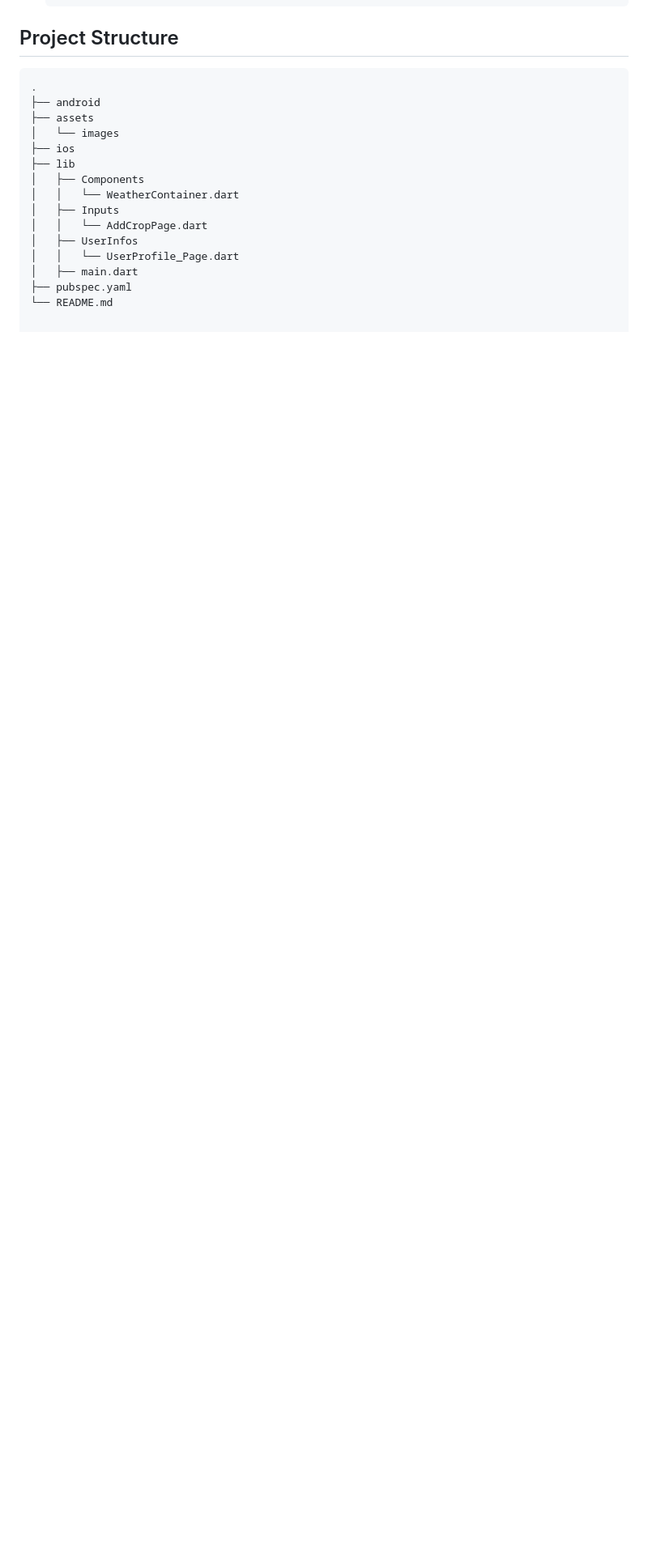
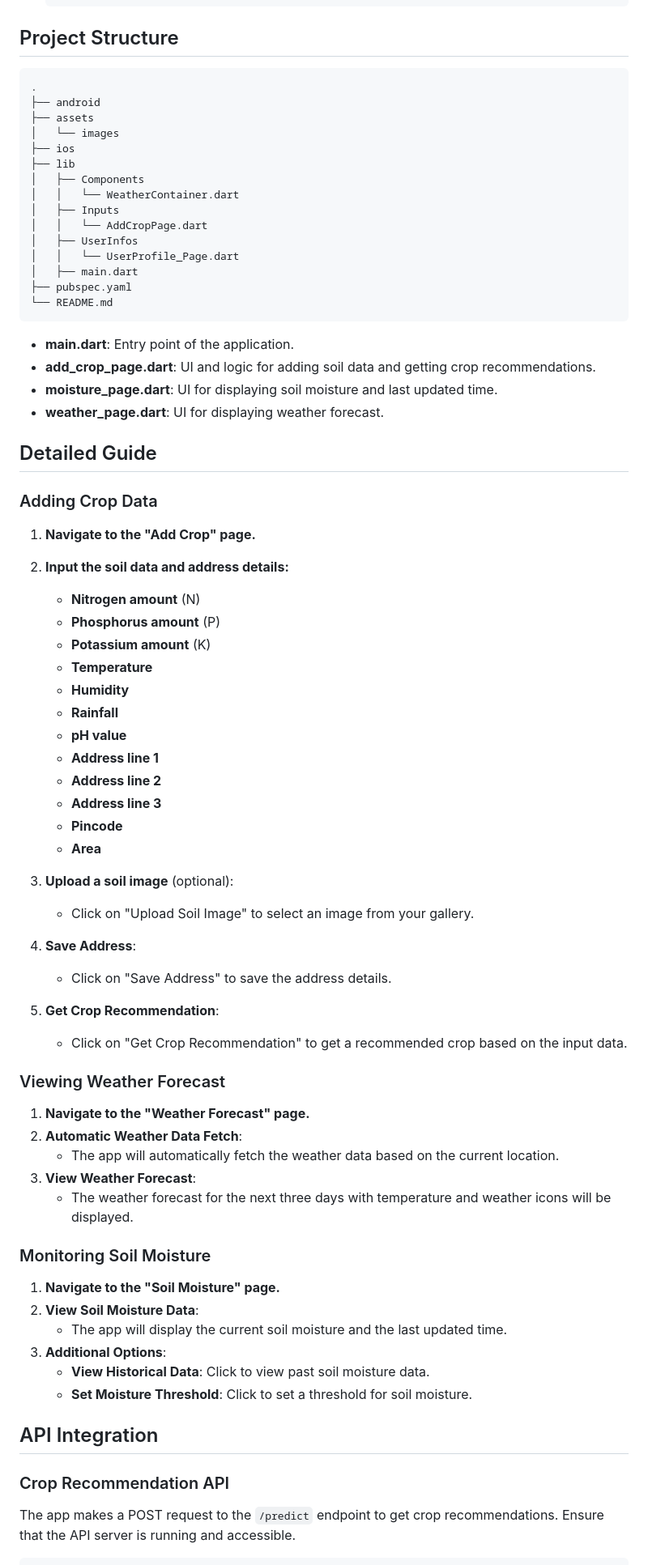
Before and after one commit to Poagesh/bomicare, a Markdown page: README.md, the part around one of its changes. Shown at 81% size. Drawn GitHub-style; blank space fills up the shorter version.

````diff
--- a/README.md
+++ b/README.md
@@ -118,3 +118,60 @@ BoomiCare is a Flutter application designed to help farmers with crop recommenda
 │   ├── main.dart
 ├── pubspec.yaml
 └── README.md
+```
+- **main.dart**: Entry point of the application.
+- **add_crop_page.dart**: UI and logic for adding soil data and getting crop recommendations.
+- **moisture_page.dart**: UI for displaying soil moisture and last updated time.
+- **weather_page.dart**: UI for displaying weather forecast.
+
+## Detailed Guide
+
+### Adding Crop Data
+
+1. **Navigate to the "Add Crop" page.**
+2. **Input the soil data and address details:**
+    - **Nitrogen amount** (N)
+    - **Phosphorus amount** (P)
+    - **Potassium amount** (K)
+    - **Temperature**
+    - **Humidity**
+    - **Rainfall**
+    - **pH value**
+    - **Address line 1**
+    - **Address line 2**
+    - **Address line 3**
+    - **Pincode**
+    - **Area**
+
+3. **Upload a soil image** (optional):
+    - Click on "Upload Soil Image" to select an image from your gallery.
+
+4. **Save Address**:
+    - Click on "Save Address" to save the address details.
+
+5. **Get Crop Recommendation**:
+    - Click on "Get Crop Recommendation" to get a recommended crop based on the input data.
+
+### Viewing Weather Forecast
+
+1. **Navigate to the "Weather Forecast" page.**
+2. **Automatic Weather Data Fetch**:
+    - The app will automatically fetch the weather data based on the current location.
+3. **View Weather Forecast**:
+    - The weather forecast for the next three days with temperature and weather icons will be displayed.
+
+### Monitoring Soil Moisture
+
+1. **Navigate to the "Soil Moisture" page.**
+2. **View Soil Moisture Data**:
+    - The app will display the current soil moisture and the last updated time.
+3. **Additional Options**:
+    - **View Historical Data**: Click to view past soil moisture data.
+    - **Set Moisture Threshold**: Click to set a threshold for soil moisture.
+
+## API Integration
+
+### Crop Recommendation API
+
+The app makes a POST request to the `/predict` endpoint to get crop recommendations. Ensure that the API server is running and accessible.
+
````
Also changed, not shown: other parts of README.md (+35 -0 lines).
